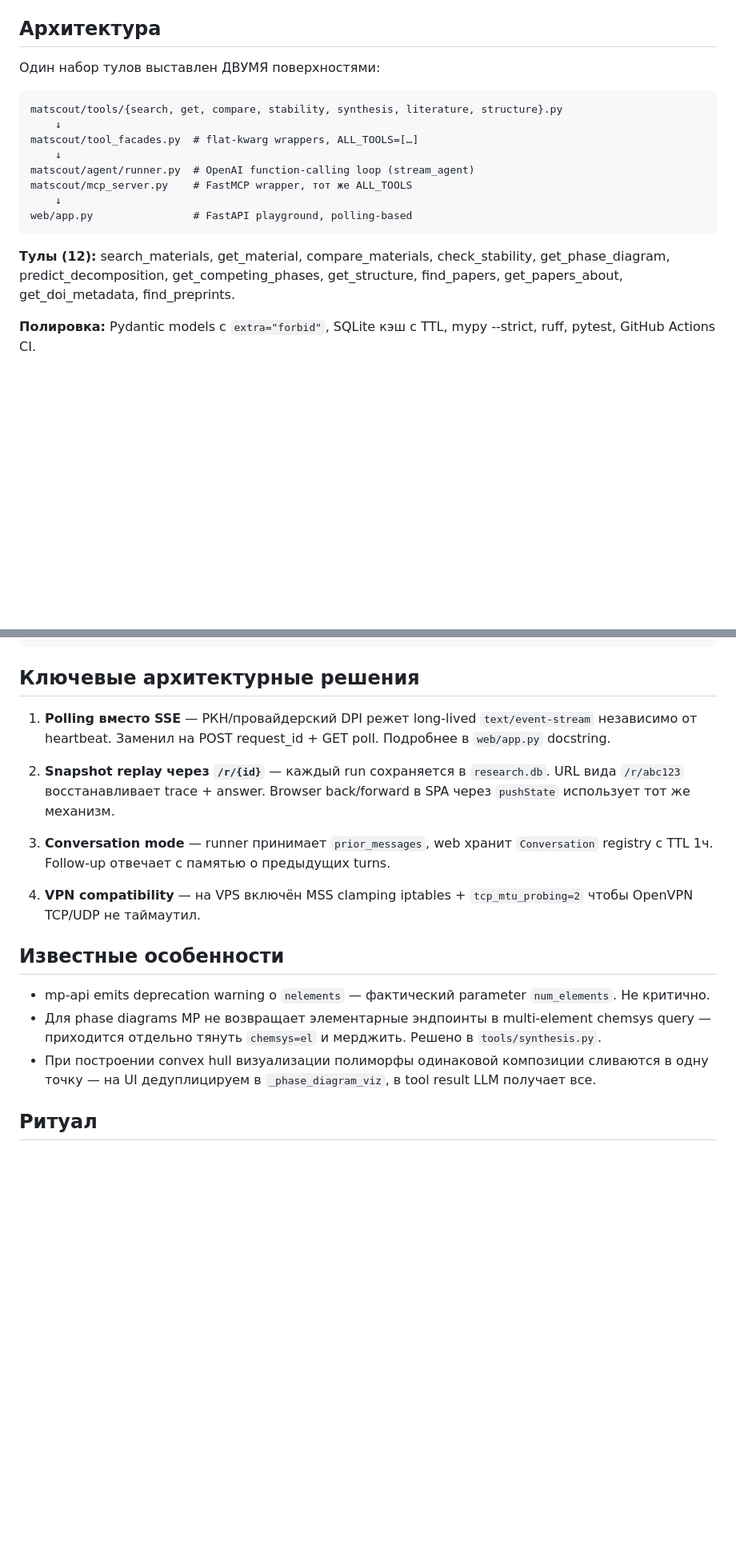
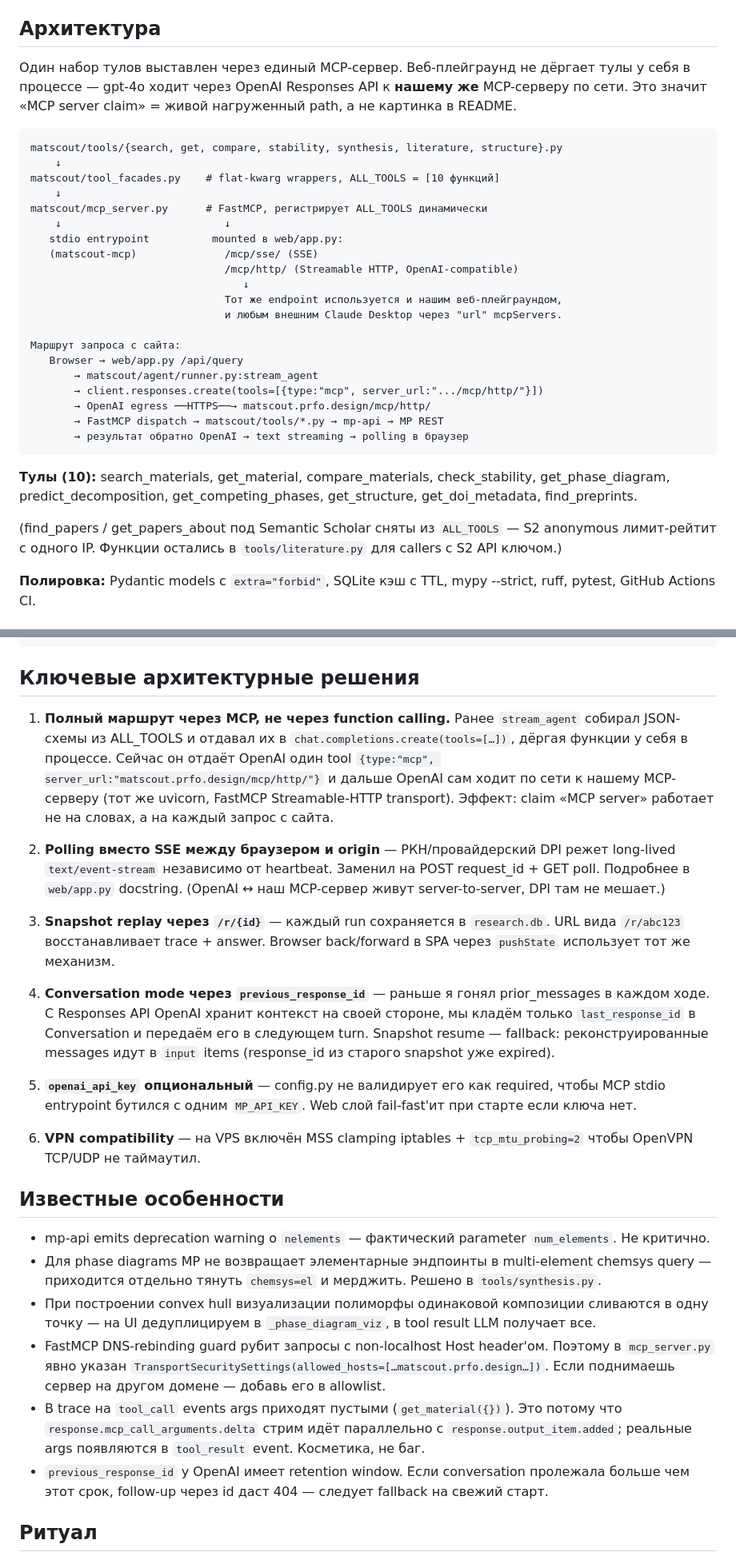
Before and after one commit to shorokhlev-sketch/matscout, a Markdown page: CLAUDE.md, 2 parts joined by grey strips. Shown at 80% size. Rendered like a GitHub page; blank space fills up the shorter version.

````diff
--- a/CLAUDE.md
+++ b/CLAUDE.md
@@ -8,20 +8,34 @@ GitHub `shorokhlev-sketch/matscout` (приватный). Перед сесси
 
 ## Архитектура
 
-Один набор тулов выставлен ДВУМЯ поверхностями:
+Один набор тулов выставлен через единый MCP-сервер. Веб-плейграунд не дёргает тулы у себя в процессе — gpt-4o ходит через OpenAI Responses API к **нашему же** MCP-серверу по сети. Это значит «MCP server claim» = живой нагруженный path, а не картинка в README.
 
 ```
 matscout/tools/{search, get, compare, stability, synthesis, literature, structure}.py
     ↓
-matscout/tool_facades.py  # flat-kwarg wrappers, ALL_TOOLS=[…]
+matscout/tool_facades.py    # flat-kwarg wrappers, ALL_TOOLS = [10 функций]
     ↓
-matscout/agent/runner.py  # OpenAI function-calling loop (stream_agent)
-matscout/mcp_server.py    # FastMCP wrapper, тот же ALL_TOOLS
-    ↓
-web/app.py                # FastAPI playground, polling-based
+matscout/mcp_server.py      # FastMCP, регистрирует ALL_TOOLS динамически
+    ↓                          ↓
+   stdio entrypoint          mounted в web/app.py:
+   (matscout-mcp)              /mcp/sse/ (SSE)
+                               /mcp/http/ (Streamable HTTP, OpenAI-compatible)
+                                  ↓
+                               Тот же endpoint используется и нашим веб-плейграундом,
+                               и любым внешним Claude Desktop через "url" mcpServers.
+
+Маршрут запроса с сайта:
+   Browser → web/app.py /api/query
+       → matscout/agent/runner.py:stream_agent
+       → client.responses.create(tools=[{type:"mcp", server_url:".../mcp/http/"}])
+       → OpenAI egress ──HTTPS──→ matscout.prfo.design/mcp/http/
+       → FastMCP dispatch → matscout/tools/*.py → mp-api → MP REST
+       → результат обратно OpenAI → text streaming → polling в браузер
 ```
 
-**Тулы (12):** search_materials, get_material, compare_materials, check_stability, get_phase_diagram, predict_decomposition, get_competing_phases, get_structure, find_papers, get_papers_about, get_doi_metadata, find_preprints.
+**Тулы (10):** search_materials, get_material, compare_materials, check_stability, get_phase_diagram, predict_decomposition, get_competing_phases, get_structure, get_doi_metadata, find_preprints.
+
+(find_papers / get_papers_about под Semantic Scholar сняты из `ALL_TOOLS` — S2 anonymous лимит-рейтит с одного IP. Функции остались в `tools/literature.py` для callers с S2 API ключом.)
 
 **Полировка:** Pydantic models с `extra="forbid"`, SQLite кэш с TTL, mypy --strict, ruff, pytest, GitHub Actions CI.
 
@@ -69,19 +83,26 @@ sleep 14   # uvicorn cold start: pymatgen + matplotlib imports
 
 ## Ключевые архитектурные решения
 
-1. **Polling вместо SSE** — РКН/провайдерский DPI режет long-lived `text/event-stream` независимо от heartbeat. Заменил на POST request_id + GET poll. Подробнее в `web/app.py` docstring.
+1. **Полный маршрут через MCP, не через function calling.** Ранее `stream_agent` собирал JSON-схемы из ALL_TOOLS и отдавал их в `chat.completions.create(tools=[…])`, дёргая функции у себя в процессе. Сейчас он отдаёт OpenAI один tool `{type:"mcp", server_url:"matscout.prfo.design/mcp/http/"}` и дальше OpenAI сам ходит по сети к нашему MCP-серверу (тот же uvicorn, FastMCP Streamable-HTTP transport). Эффект: claim «MCP server» работает не на словах, а на каждый запрос с сайта.
 
-2. **Snapshot replay через `/r/{id}`** — каждый run сохраняется в `research.db`. URL вида `/r/abc123` восстанавливает trace + answer. Browser back/forward в SPA через `pushState` использует тот же механизм.
+2. **Polling вместо SSE между браузером и origin** — РКН/провайдерский DPI режет long-lived `text/event-stream` независимо от heartbeat. Заменил на POST request_id + GET poll. Подробнее в `web/app.py` docstring. (OpenAI ↔ наш MCP-сервер живут server-to-server, DPI там не мешает.)
 
-3. **Conversation mode** — runner принимает `prior_messages`, web хранит `Conversation` registry с TTL 1ч. Follow-up отвечает с памятью о предыдущих turns.
+3. **Snapshot replay через `/r/{id}`** — каждый run сохраняется в `research.db`. URL вида `/r/abc123` восстанавливает trace + answer. Browser back/forward в SPA через `pushState` использует тот же механизм.
 
-4. **VPN compatibility** — на VPS включён MSS clamping iptables + `tcp_mtu_probing=2` чтобы OpenVPN TCP/UDP не таймаутил.
+4. **Conversation mode через `previous_response_id`** — раньше я гонял prior_messages в каждом ходе. С Responses API OpenAI хранит контекст на своей стороне, мы кладём только `last_response_id` в Conversation и передаём его в следующем turn. Snapshot resume — fallback: реконструированные messages идут в `input` items (response_id из старого snapshot уже expired).
+
+5. **`openai_api_key` опциональный** — config.py не валидирует его как required, чтобы MCP stdio entrypoint бутился с одним `MP_API_KEY`. Web слой fail-fast'ит при старте если ключа нет.
+
+6. **VPN compatibility** — на VPS включён MSS clamping iptables + `tcp_mtu_probing=2` чтобы OpenVPN TCP/UDP не таймаутил.
 
 ## Известные особенности
 
 - mp-api emits deprecation warning о `nelements` — фактический parameter `num_elements`. Не критично.
 - Для phase diagrams MP не возвращает элементарные эндпоинты в multi-element chemsys query — приходится отдельно тянуть `chemsys=el` и мерджить. Решено в `tools/synthesis.py`.
 - При построении convex hull визуализации полиморфы одинаковой композиции сливаются в одну точку — на UI дедуплицируем в `_phase_diagram_viz`, в tool result LLM получает все.
+- FastMCP DNS-rebinding guard рубит запросы с non-localhost Host header'ом. Поэтому в `mcp_server.py` явно указан `TransportSecuritySettings(allowed_hosts=[…matscout.prfo.design…])`. Если поднимаешь сервер на другом домене — добавь его в allowlist.
+- В trace на `tool_call` events args приходят пустыми (`get_material({})`). Это потому что `response.mcp_call_arguments.delta` стрим идёт параллельно с `response.output_item.added`; реальные args появляются в `tool_result` event. Косметика, не баг.
+- `previous_response_id` у OpenAI имеет retention window. Если conversation пролежала больше чем этот срок, follow-up через id даст 404 — следует fallback на свежий старт.
 
 ## Ритуал
 
````
Also changed, not shown: README.md (+44 -18 lines).
